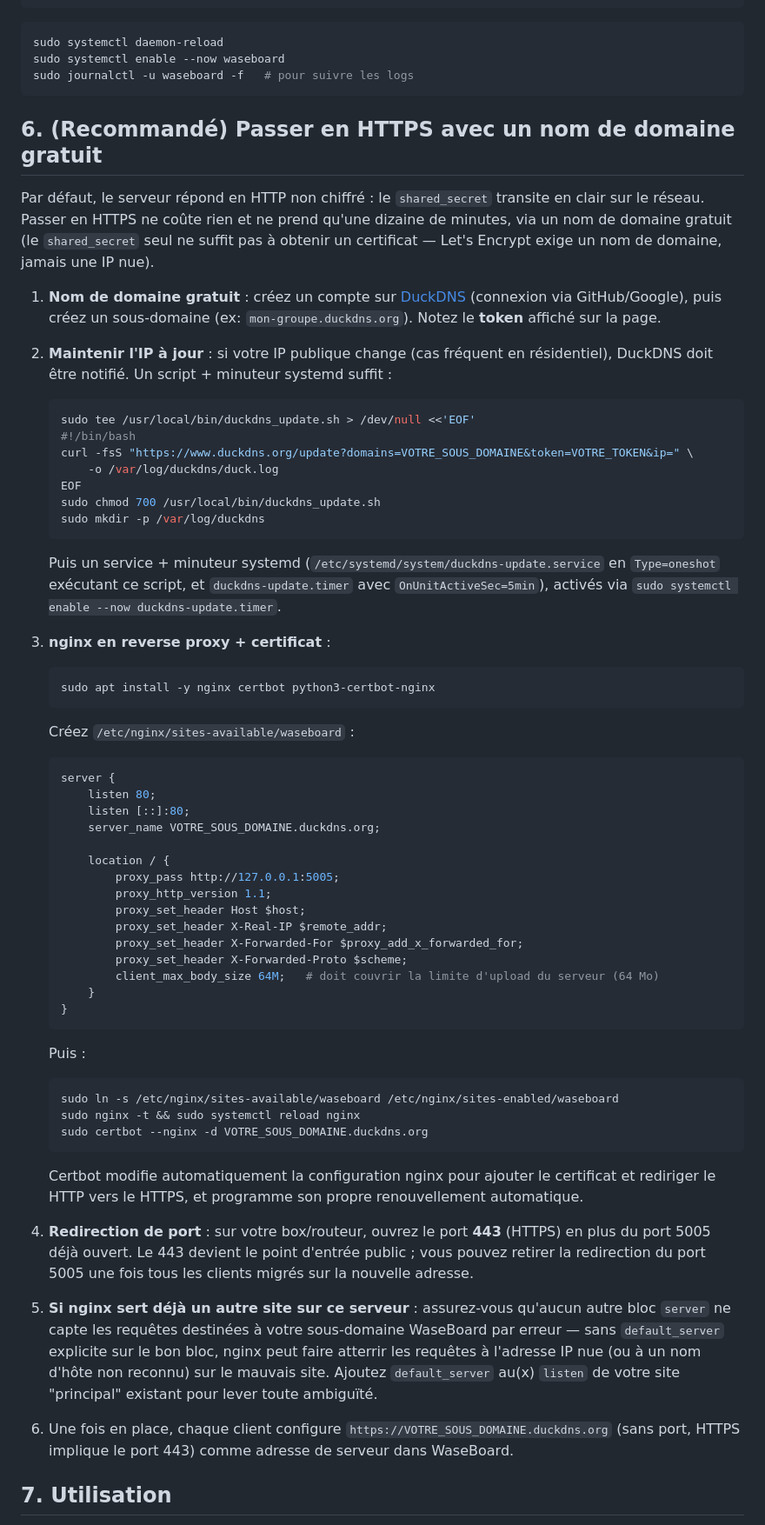
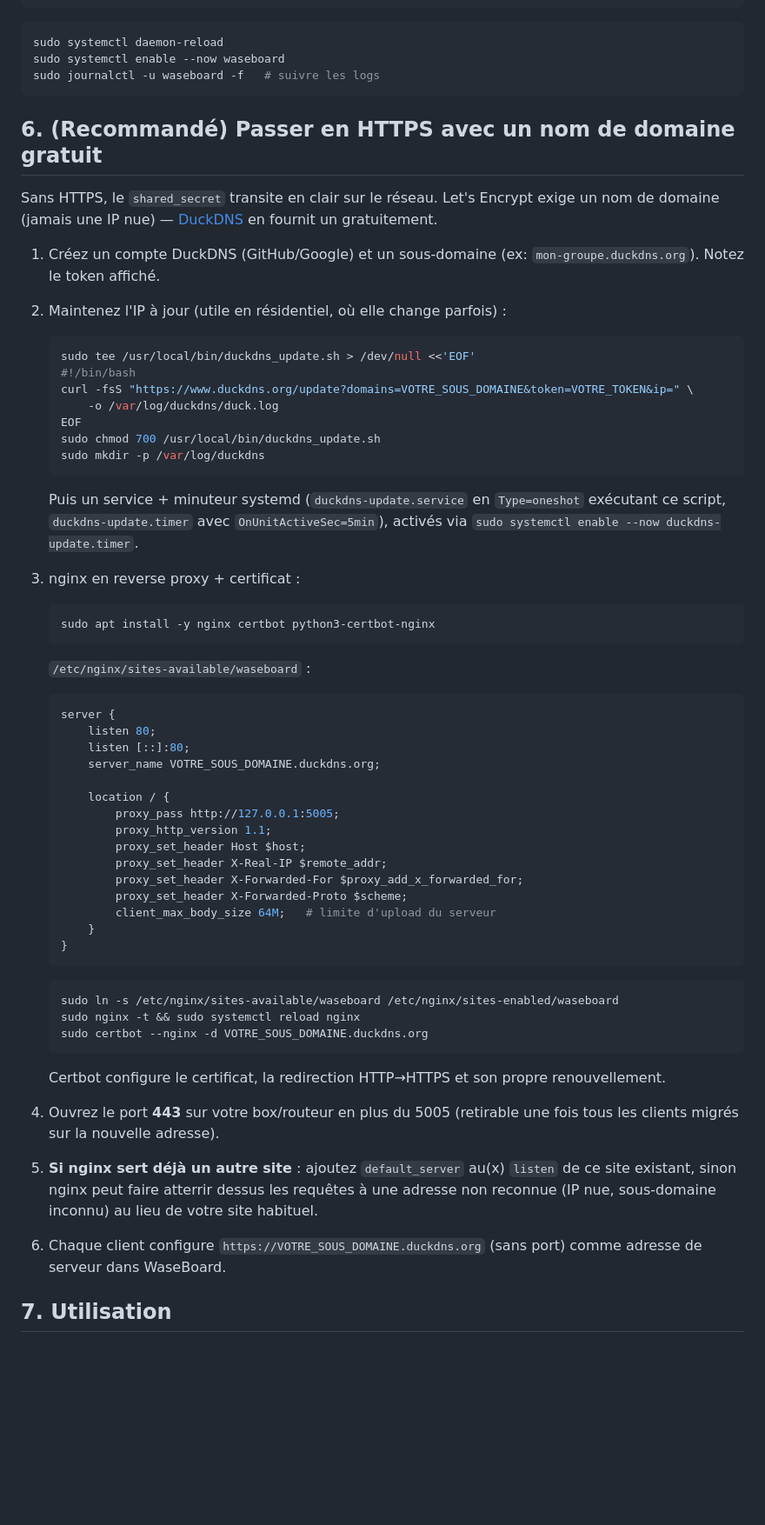
Before and after one commit to salsi64/WaseBoard, a Markdown page: server/README.md, the part around one of its changes. Shown at 87% size. Rendered like a GitHub page; blank space fills up the shorter version.

````diff
--- a/server/README.md
+++ b/server/README.md
@@ -140,22 +92,18 @@ WantedBy=multi-user.target
 ```bash
 sudo systemctl daemon-reload
 sudo systemctl enable --now waseboard
-sudo journalctl -u waseboard -f   # pour suivre les logs
+sudo journalctl -u waseboard -f   # suivre les logs
 ```
 
 ## 6. (Recommandé) Passer en HTTPS avec un nom de domaine gratuit
 
-Par défaut, le serveur répond en HTTP non chiffré : le `shared_secret` transite en clair sur le
-réseau. Passer en HTTPS ne coûte rien et ne prend qu'une dizaine de minutes, via un nom de
-domaine gratuit (le `shared_secret` seul ne suffit pas à obtenir un certificat — Let's Encrypt
-exige un nom de domaine, jamais une IP nue).
+Sans HTTPS, le `shared_secret` transite en clair sur le réseau. Let's Encrypt exige un nom de
+domaine (jamais une IP nue) — [DuckDNS](https://www.duckdns.org/) en fournit un gratuitement.
 
-1. **Nom de domaine gratuit** : créez un compte sur [DuckDNS](https://www.duckdns.org/) (connexion
-   via GitHub/Google), puis créez un sous-domaine (ex: `mon-groupe.duckdns.org`). Notez le
-   **token** affiché sur la page.
+1. Créez un compte DuckDNS (GitHub/Google) et un sous-domaine (ex: `mon-groupe.duckdns.org`).
+   Notez le token affiché.
 
-2. **Maintenir l'IP à jour** : si votre IP publique change (cas fréquent en résidentiel), DuckDNS
-   doit être notifié. Un script + minuteur systemd suffit :
+2. Maintenez l'IP à jour (utile en résidentiel, où elle change parfois) :
    ```bash
    sudo tee /usr/local/bin/duckdns_update.sh > /dev/null <<'EOF'
    #!/bin/bash
@@ -165,15 +113,15 @@ exige un nom de domaine, jamais une IP nue).
    sudo chmod 700 /usr/local/bin/duckdns_update.sh
    sudo mkdir -p /var/log/duckdns
    ```
-   Puis un service + minuteur systemd (`/etc/systemd/system/duckdns-update.service` en
-   `Type=oneshot` exécutant ce script, et `duckdns-update.timer` avec `OnUnitActiveSec=5min`),
-   activés via `sudo systemctl enable --now duckdns-update.timer`.
+   Puis un service + minuteur systemd (`duckdns-update.service` en `Type=oneshot` exécutant ce
+   script, `duckdns-update.timer` avec `OnUnitActiveSec=5min`), activés via
+   `sudo systemctl enable --now duckdns-update.timer`.
 
-3. **nginx en reverse proxy + certificat** :
+3. nginx en reverse proxy + certificat :
    ```bash
    sudo apt install -y nginx certbot python3-certbot-nginx
    ```
-   Créez `/etc/nginx/sites-available/waseboard` :
+   `/etc/nginx/sites-available/waseboard` :
    ```nginx
    server {
        listen 80;
@@ -187,32 +135,26 @@ exige un nom de domaine, jamais une IP nue).
            proxy_set_header X-Real-IP $remote_addr;
            proxy_set_header X-Forwarded-For $proxy_add_x_forwarded_for;
            proxy_set_header X-Forwarded-Proto $scheme;
-           client_max_body_size 64M;   # doit couvrir la limite d'upload du serveur (64 Mo)
+           client_max_body_size 64M;   # limite d'upload du serveur
        }
    }
    ```
-   Puis :
    ```bash
    sudo ln -s /etc/nginx/sites-available/waseboard /etc/nginx/sites-enabled/waseboard
    sudo nginx -t && sudo systemctl reload nginx
    sudo certbot --nginx -d VOTRE_SOUS_DOMAINE.duckdns.org
    ```
-   Certbot modifie automatiquement la configuration nginx pour ajouter le certificat et
-   rediriger le HTTP vers le HTTPS, et programme son propre renouvellement automatique.
+   Certbot configure le certificat, la redirection HTTP→HTTPS et son propre renouvellement.
 
-4. **Redirection de port** : sur votre box/routeur, ouvrez le port **443** (HTTPS) en plus du
-   port 5005 déjà ouvert. Le 443 devient le point d'entrée public ; vous pouvez retirer la
-   redirection du port 5005 une fois tous les clients migrés sur la nouvelle adresse.
+4. Ouvrez le port **443** sur votre box/routeur en plus du 5005 (retirable une fois tous les
+   clients migrés sur la nouvelle adresse).
 
-5. **Si nginx sert déjà un autre site sur ce serveur** : assurez-vous qu'aucun autre bloc
-   `server` ne capte les requêtes destinées à votre sous-domaine WaseBoard par erreur — sans
-   `default_server` explicite sur le bon bloc, nginx peut faire atterrir les requêtes à
-   l'adresse IP nue (ou à un nom d'hôte non reconnu) sur le mauvais site. Ajoutez
-   `default_server` au(x) `listen` de votre site "principal" existant pour lever toute
-   ambiguïté.
+5. **Si nginx sert déjà un autre site** : ajoutez `default_server` au(x) `listen` de ce site
+   existant, sinon nginx peut faire atterrir dessus les requêtes à une adresse non reconnue
+   (IP nue, sous-domaine inconnu) au lieu de votre site habituel.
 
-6. Une fois en place, chaque client configure `https://VOTRE_SOUS_DOMAINE.duckdns.org` (sans
-   port, HTTPS implique le port 443) comme adresse de serveur dans WaseBoard.
+6. Chaque client configure `https://VOTRE_SOUS_DOMAINE.duckdns.org` (sans port) comme adresse
+   de serveur dans WaseBoard.
 
 ## 7. Utilisation
 
````
Also changed, not shown: other parts of server/README.md (+38 -97 lines).
